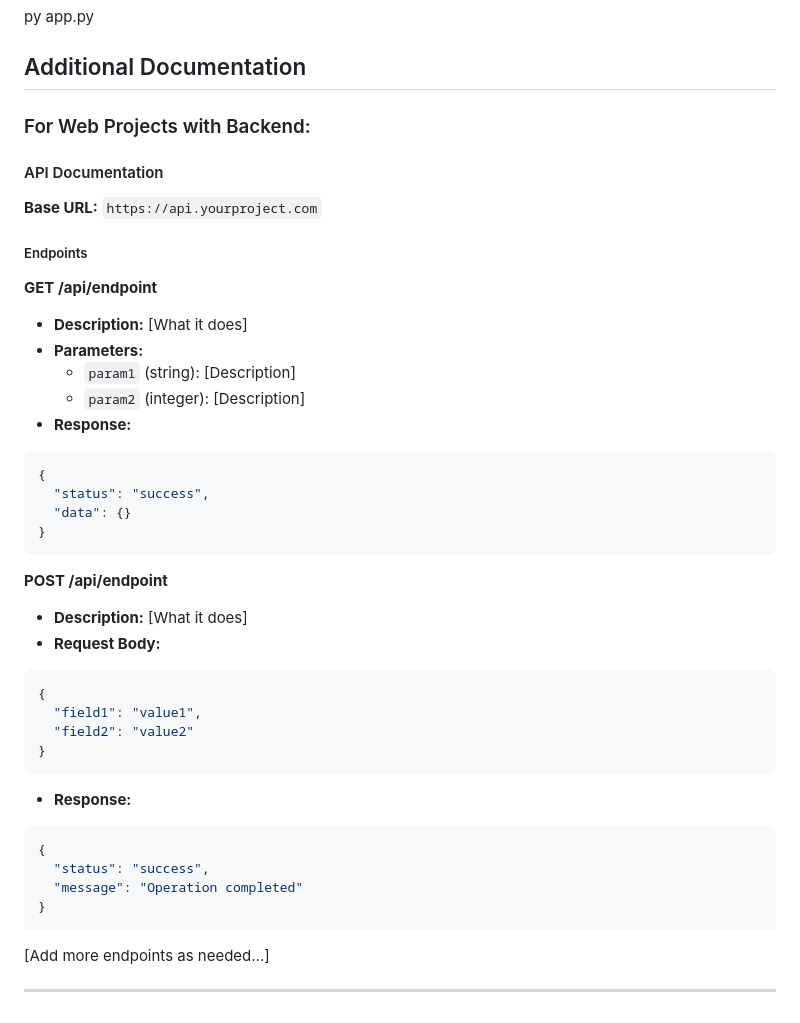
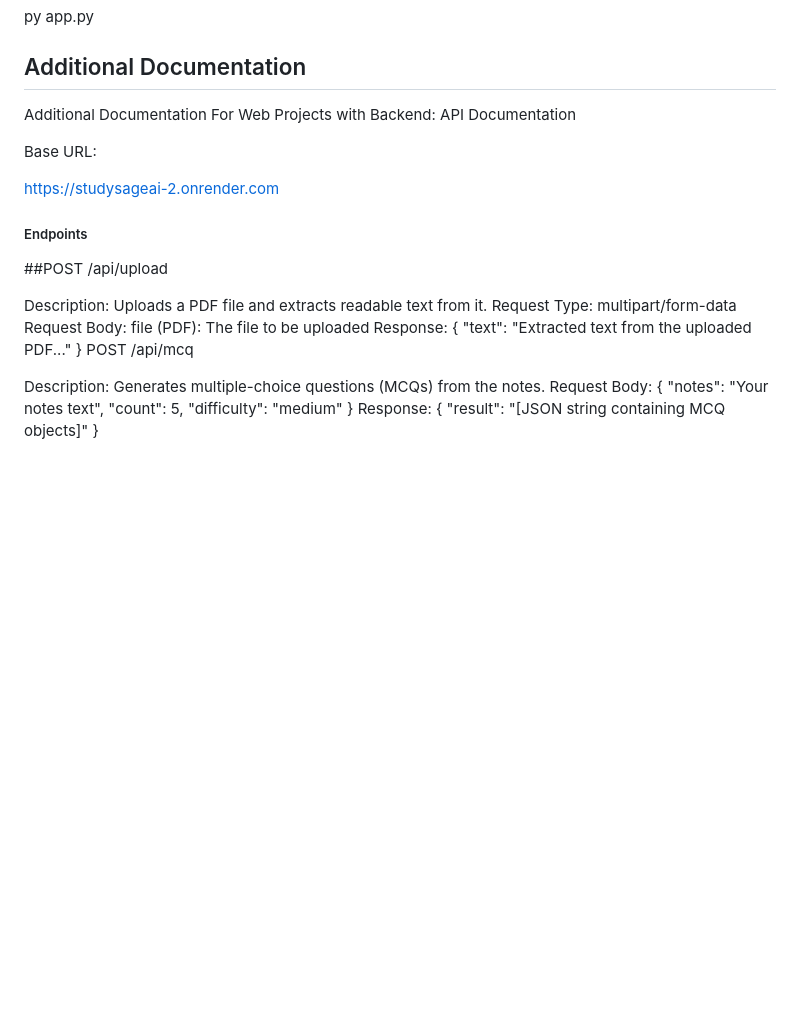
Before and after one commit to AnnaKurian06/new, a Markdown page: README.md, the part around the change. Rendered like a GitHub page; blank space fills up the shorter version.

````diff
--- a/README.md
+++ b/README.md
@@ -97,44 +97,36 @@ py app.py
 
 ## Additional Documentation
 
-### For Web Projects with Backend:
+Additional Documentation
+For Web Projects with Backend:
+API Documentation
 
-#### API Documentation
+Base URL:
 
-**Base URL:** `https://api.yourproject.com`
+https://studysageai-2.onrender.com
 
 ##### Endpoints
 
-**GET /api/endpoint**
-- **Description:** [What it does]
-- **Parameters:**
-  - `param1` (string): [Description]
-  - `param2` (integer): [Description]
-- **Response:**
-```json
+##POST /api/upload
+
+Description: Uploads a PDF file and extracts readable text from it.
+Request Type: multipart/form-data
+Request Body:
+file (PDF): The file to be uploaded
+Response:
 {
-  "status": "success",
-  "data": {}
+  "text": "Extracted text from the uploaded PDF..."
 }
-```
+POST /api/mcq
 
-**POST /api/endpoint**
-- **Description:** [What it does]
-- **Request Body:**
-```json
+Description: Generates multiple-choice questions (MCQs) from the notes.
+Request Body:
 {
-  "field1": "value1",
-  "field2": "value2"
+  "notes": "Your notes text",
+  "count": 5,
+  "difficulty": "medium"
 }
-```
-- **Response:**
-```json
+Response:
 {
-  "status": "success",
-  "message": "Operation completed"
+  "result": "[JSON string containing MCQ objects]"
 }
-```
-
-[Add more endpoints as needed...]
-
----
````
